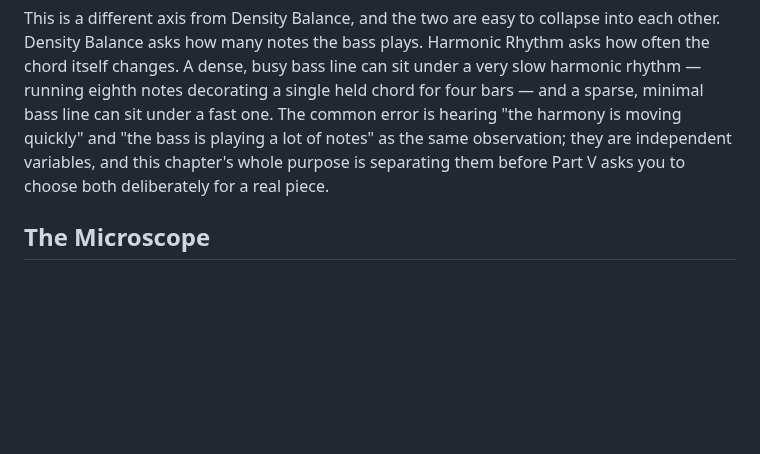
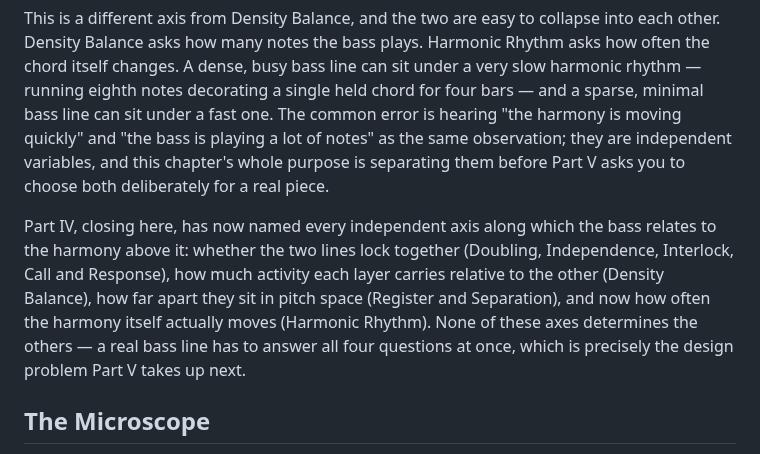
Before and after one commit to alessandrobessi/thinking-in-groove, a Markdown page: book/part-2-harmonic-motion/17-harmonic-rhythm-who-decides-when-the-chord-changes.md, the part around the change. Rendered like a GitHub page; blank space fills up the shorter version.

Commit message:
Deepen Ch.34 Harmonic Rhythm: synthesize Part IV's four independent axes, bridge to Part V
Names all four independent axes Part IV established (locking,
density, register, harmonic rhythm) as Part IV closes, framing Part V
as the problem of answering all four at once.

```diff
--- a/book/part-2-harmonic-motion/17-harmonic-rhythm-who-decides-when-the-chord-changes.md
+++ b/book/part-2-harmonic-motion/17-harmonic-rhythm-who-decides-when-the-chord-changes.md
@@ -11,6 +11,8 @@ Does a bass line's own note-attack rate tell you anything about how fast the har
 **Harmonic Rhythm** is the rate at which the upper harmony changes chords — and it constrains which bass strategies from every earlier Part are actually viable at a given moment. A slow harmonic rhythm, one chord held for many bars, invites Staying or a Pedal: there's nothing new to connect to, so the bass can simply live inside the one harmony. A fast harmonic rhythm, a new chord every two beats, invites Connecting Chords or Arpeggiating: the bass has somewhere new to arrive at, often enough that its whole job becomes steering from one arrival to the next.
 
 This is a different axis from Density Balance, and the two are easy to collapse into each other. Density Balance asks how many notes the bass plays. Harmonic Rhythm asks how often the chord itself changes. A dense, busy bass line can sit under a very slow harmonic rhythm — running eighth notes decorating a single held chord for four bars — and a sparse, minimal bass line can sit under a fast one. The common error is hearing "the harmony is moving quickly" and "the bass is playing a lot of notes" as the same observation; they are independent variables, and this chapter's whole purpose is separating them before Part V asks you to choose both deliberately for a real piece.
+
+Part IV, closing here, has now named every independent axis along which the bass relates to the harmony above it: whether the two lines lock together (Doubling, Independence, Interlock, Call and Response), how much activity each layer carries relative to the other (Density Balance), how far apart they sit in pitch space (Register and Separation), and now how often the harmony itself actually moves (Harmonic Rhythm). None of these axes determines the others — a real bass line has to answer all four questions at once, which is precisely the design problem Part V takes up next.
 
 ## The Microscope
 
```
